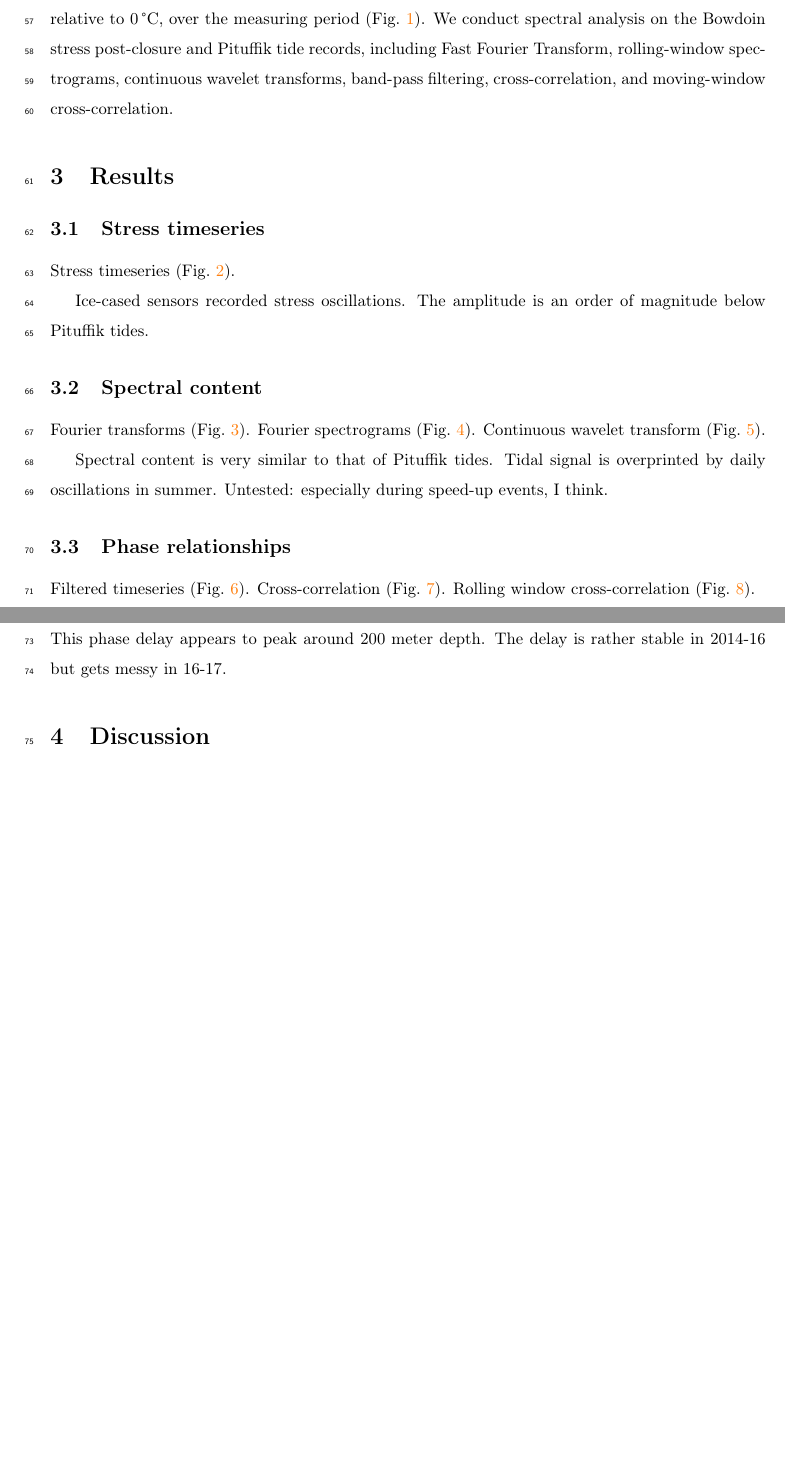
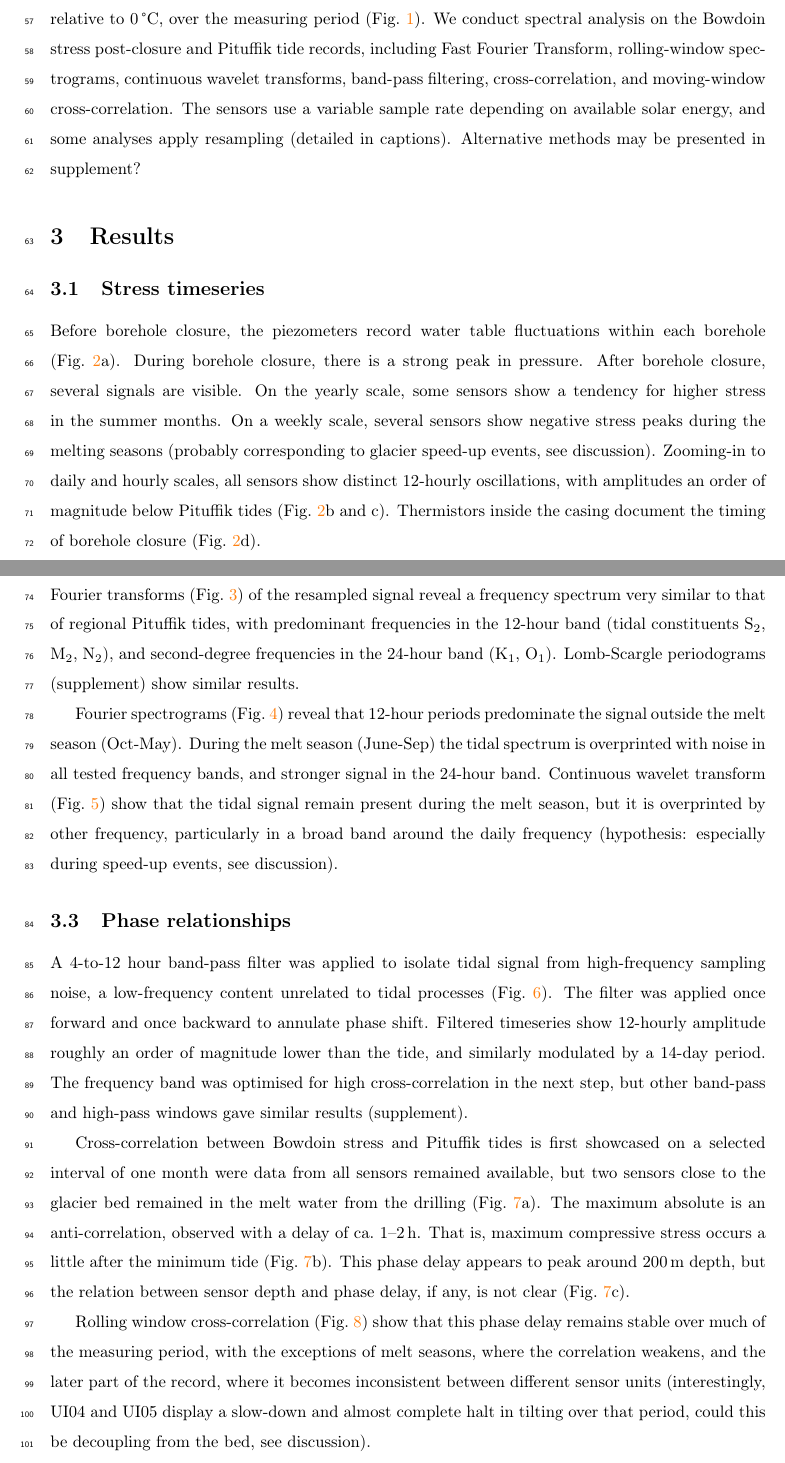
Before and after one commit to juseg/bowdoin, a LaTeX paper (articles/stress/bowdoin-stress.tex): two parts of pages 3 and 4 of 6 before the commit and two parts of pages 3 and 4 of 7 after it, joined at a grey line, cut so that both start at the same text, the shorter picture padded with empty space. Compiled offline with pdfLaTeX.

Commit message:
Add one sentence per paragraph in the results.

```diff
--- a/articles/stress/bowdoin-stress.tex
+++ b/articles/stress/bowdoin-stress.tex
@@ -148,7 +149,10 @@
     (Fig.~\ref{fig:bores}). We conduct spectral analysis on the Bowdoin stress
     post-closure and Pituffik tide records, including Fast Fourier Transform,
     rolling-window spectrograms, continuous wavelet transforms, band-pass
-    filtering, cross-correlation, and moving-window cross-correlation.
+    filtering, cross-correlation, and moving-window cross-correlation. The
+    sensors use a variable sample rate depending on available solar energy,
+    and some analyses apply resampling (detailed in captions). Alternative
+    methods may be presented in supplement?
 
 % ----------------------------------------------------------------------
 \section{Results}
@@ -158,35 +162,68 @@
 \subsection{Stress timeseries}
 % -- -- -- -- -- -- -- -- -- -- -- -- -- -- -- -- -- -- -- -- -- -- -- -
 
-    Stress timeseries (Fig.~\ref{fig:nofil}).
-
-    Ice-cased sensors recorded stress oscillations.
-    The amplitude is an order of magnitude below Pituffik tides.
+    Before borehole closure, the piezometers record water table fluctuations
+    within each borehole (Fig.~\ref{fig:nofil}a). During borehole closure,
+    there is a strong peak in pressure. After borehole closure, several signals
+    are visible. On the yearly scale, some sensors show a tendency for higher
+    stress in the summer months. On a weekly scale, several sensors show
+    negative stress peaks during the melting seasons (probably corresponding to
+    glacier speed-up events, see discussion). Zooming-in to daily and hourly
+    scales, all sensors show distinct 12-hourly oscillations, with amplitudes
+    an order of magnitude below Pituffik tides (Fig.~\ref{fig:nofil}b and~c).
+    Thermistors inside the casing document the timing of borehole closure
+    (Fig.~\ref{fig:nofil}d).
 
 % -- -- -- -- -- -- -- -- -- -- -- -- -- -- -- -- -- -- -- -- -- -- -- -
 \subsection{Spectral content}
 % -- -- -- -- -- -- -- -- -- -- -- -- -- -- -- -- -- -- -- -- -- -- -- -
 
-    Fourier transforms (Fig.~\ref{fig:pgram}).
-    Fourier spectrograms (Fig.~\ref{fig:sgram}).
-    Continuous wavelet transform (Fig.~\ref{fig:wlets}).
+    Fourier transforms (Fig.~\ref{fig:pgram}) of the resampled signal reveal a
+    frequency spectrum very similar to that of regional Pituffik tides, with
+    predominant frequencies in the 12-hour band (tidal constituents
+    $\mathrm{S_2}$, $\mathrm{M_2}$, $\mathrm{N_2}$), and second-degree
+    frequencies in the 24-hour band ($\mathrm{K_1}$, $\mathrm{O_1}$).
+    Lomb-Scargle periodograms (supplement) show similar results.
 
-    Spectral content is very similar to that of Pituffik tides.
-    Tidal signal is overprinted by daily oscillations in summer.
-    Untested: especially during speed-up events, I think.
+    Fourier spectrograms (Fig.~\ref{fig:sgram}) reveal that 12-hour periods
+    predominate the signal outside the melt season (Oct-May). During the melt
+    season (June-Sep) the tidal spectrum is overprinted with noise in all
+    tested frequency bands, and stronger signal in the 24-hour band.
+    Continuous wavelet transform (Fig.~\ref{fig:wlets}) show that the tidal
+    signal remain present during the melt season, but it is overprinted by
+    other frequency, particularly in a broad band around the daily frequency
+    (hypothesis: especially during speed-up events, see discussion).
 
 % -- -- -- -- -- -- -- -- -- -- -- -- -- -- -- -- -- -- -- -- -- -- -- -
 \subsection{Phase relationships}
 % -- -- -- -- -- -- -- -- -- -- -- -- -- -- -- -- -- -- -- -- -- -- -- -
 
-    Filtered timeseries (Fig.~\ref{fig:lines}).
-    Cross-correlation (Fig.~\ref{fig:ccorr}).
-    Rolling window cross-correlation (Fig.~\ref{fig:mcorr}).
+    A 4-to-12 hour band-pass filter was applied to isolate tidal signal from
+    high-frequency sampling noise, a low-frequency content unrelated to tidal
+    processes (Fig.~\ref{fig:lines}). The filter was applied once forward and
+    once backward to annulate phase shift. Filtered timeseries show 12-hourly
+    amplitude roughly an order of magnitude lower than the tide, and similarly
+    modulated by a 14-day period. The frequency band was optimised for high
+    cross-correlation in the next step, but other band-pass and high-pass
+    windows gave similar results (supplement).
 
-    Stress signal is anti-correlated with the tide.
-    Maximum stress occur 1 to 2 hours after low tide.
-    This phase delay appears to peak around 200 meter depth.
-    The delay is rather stable in 2014-16 but gets messy in 16-17.
+    Cross-correlation between Bowdoin stress and Pituffik tides is first
+    showcased on a selected interval of one month were data from all sensors
+    remained available, but two sensors close to the glacier bed remained in
+    the melt water from the drilling (Fig.~\ref{fig:ccorr}a). The maximum
+    absolute is an anti-correlation, observed with a delay of ca.~1--2\,h.
+    That is, maximum compressive stress occurs a little after the minimum tide
+    (Fig.~\ref{fig:ccorr}b). This phase delay appears to peak around 200\,m
+    depth, but the relation between sensor depth and phase delay, if any, is
+    not clear (Fig.~\ref{fig:ccorr}c).
+
+    Rolling window cross-correlation (Fig.~\ref{fig:mcorr}) show that this
+    phase delay remains stable over much of the measuring period, with the
+    exceptions of melt seasons, where the correlation weakens, and the later
+    part of the record, where it becomes inconsistent between different sensor
+    units (interestingly, UI04 and UI05 display a slow-down and almost complete
+    halt in tilting over that period, could this be decoupling from the bed,
+    see discussion).
 
 
 % ----------------------------------------------------------------------
```
Also changed, not shown: articles/stress/bowdoin-stress.tex (6 more changed lines).
